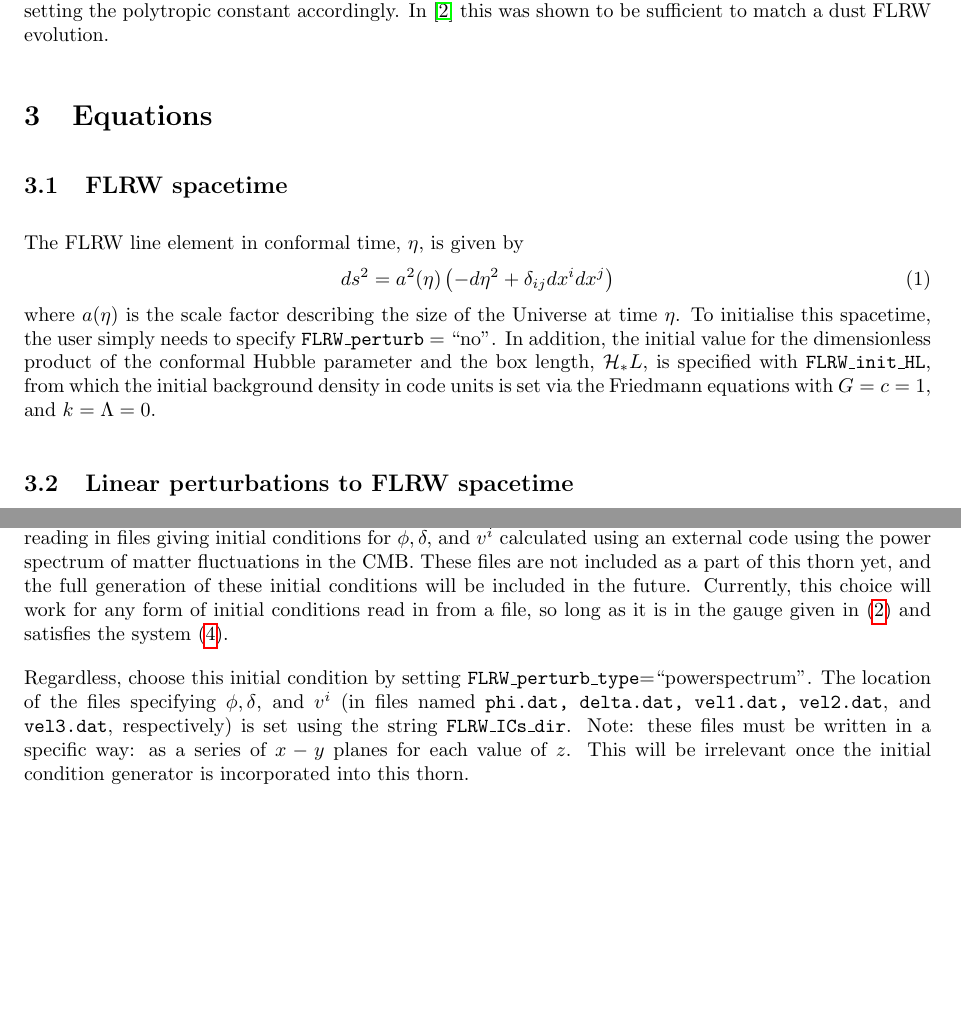
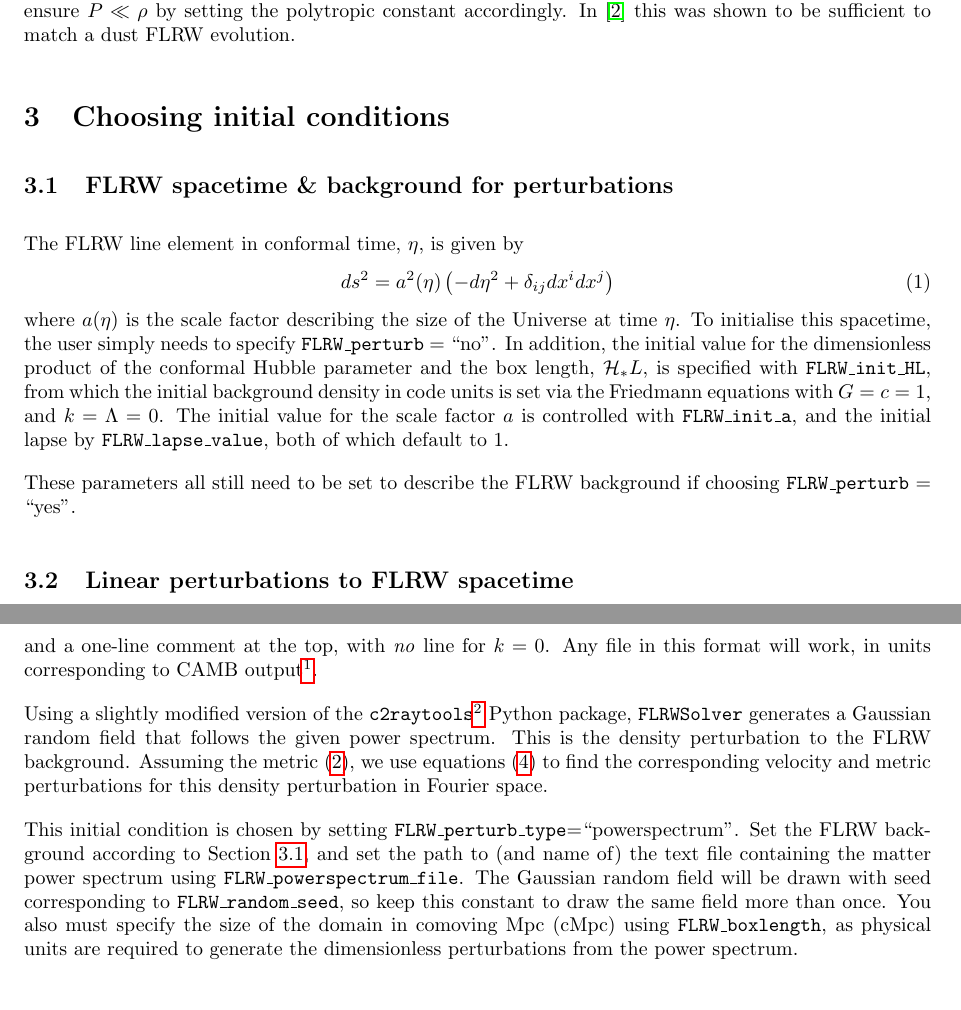
Before and after one commit to hayleyjm/FLRWSolver_public, a LaTeX paper (doc/documentation.tex): two parts of pages 2 and 3 of 17 before the commit and two parts of pages 2 and 4 of 18 after it, joined at a grey line, cut so that both start at the same text, the shorter picture padded with empty space. Compiled offline with pdfLaTeX.

Commit message:
updates to documentation

```diff
--- a/doc/documentation.tex
+++ b/doc/documentation.tex
@@ -139,23 +139,25 @@ To use this thorn to provide initial data for the {\tt ADMBase} variables $\alph
 
 Template parameter files for an FLRW and single-mode perturbation to FLRW spacetime are provided in the {\tt par/} directory. Specific test parameter files for the cases presented in Section~\ref{sec:tests} are located in the {\tt par/tests/} directory.
 
-This thorn was first presented in \cite{macpherson2017}, and used further in \cite{macpherson2019}. For these cases, and all tests presented in Section~\ref{sec:tests}, we use this thorn with {\tt GRHydro} and {\tt EOS\_Omni}. At the time of writing, neither of these thorns can handle a pure dust description, i.e. $P=0$. Instead we use a polytropic EOS and ensure $P\ll\rho$ by setting the polytropic constant accordingly. In \cite{macpherson2017} this was shown to be sufficient to match a dust FLRW evolution.
+This thorn was first presented in \cite{macpherson2017}, and used further in \cite{macpherson2019}. For these cases, and all tests presented in Section~\ref{sec:tests}, we use this thorn with {\tt GRHydro} (see Section~\ref{sec:note}) and {\tt EOS\_Omni}. At the time of writing, neither of these thorns can handle a pure dust description, i.e. $P=0$. Instead we use a polytropic EOS and ensure $P\ll\rho$ by setting the polytropic constant accordingly. In \cite{macpherson2017} this was shown to be sufficient to match a dust FLRW evolution.
 
 
 
 
 %------------------
-\section{Equations}
+\section{Choosing initial conditions}
 \label{sec:eqn}
 %------------------
 
-\subsection{FLRW spacetime}
+\subsection{FLRW spacetime \& background for perturbations} \label{sec:FLRWinit}
 
 The FLRW line element in conformal time, $\eta$, is given by
 \begin{equation}
 	ds^2 = a^2(\eta) \left( - d\eta^2 + \delta_{ij}dx^i dx^j \right)
 \end{equation}
-where $a(\eta)$ is the scale factor describing the size of the Universe at time $\eta$. To initialise this spacetime, the user simply needs to specify \texttt{FLRW\_perturb} = ``no''. In addition, the initial value for the dimensionless product of the conformal Hubble parameter and the box length, $\mathcal{H}_* L$, is specified with \texttt{FLRW\_init\_HL}, from which the initial background density in code units is set via the Friedmann equations with $G=c=1$, and $k=\Lambda=0$.
+where $a(\eta)$ is the scale factor describing the size of the Universe at time $\eta$. To initialise this spacetime, the user simply needs to specify \texttt{FLRW\_perturb} = ``no''. In addition, the initial value for the dimensionless product of the conformal Hubble parameter and the box length, $\mathcal{H}_* L$, is specified with \texttt{FLRW\_init\_HL}, from which the initial background density in code units is set via the Friedmann equations with $G=c=1$, and $k=\Lambda=0$. The initial value for the scale factor $a$ is controlled with \texttt{FLRW\_init\_a}, and the initial lapse by \texttt{FLRW\_lapse\_value}, both of which default to 1.
+
+These parameters all still need to be set to describe the FLRW background if choosing \texttt{FLRW\_perturb} = ``yes''.
 
 \subsection{Linear perturbations to FLRW spacetime}
 
@@ -208,9 +210,16 @@ The wavelength, $\lambda$, of the perturbation is controlled by \texttt{single\_
 \subsubsection{Power spectrum of perturbations}
 %----------------
 
-We can instead choose the initial conditions to be a power spectrum of fluctuations, to better mimic the early state of the Universe. See \cite{macpherson2019} for more details. Currently, this is implemented in this thorn by reading in files giving initial conditions for $\phi, \delta,$ and $v^i$ calculated using an external code using the power spectrum of matter fluctuations in the CMB. These files are not included as a part of this thorn yet, and the full generation of these initial conditions will be included in the future. Currently, this choice will work for any form of initial conditions read in from a file, so long as it is in the gauge given in \eqref{eq:perturbed_metric} and satisfies the system \eqref{eqs:linear_solnsg0}.
+We can instead choose the initial conditions to be a power spectrum of fluctuations, to better mimic the early state of the Universe. See \cite{macpherson2019} for more details.
+Note these fluctuations are still assumed to be linear perturbations to an FLRW background.
 
-Regardless, choose this initial condition by setting \texttt{FLRW\_perturb\_type}=``powerspectrum''. The location of the files specifying $\phi, \delta$, and $v^i$ (in files named {\tt phi.dat, delta.dat, vel1.dat, vel2.dat}, and {\tt vel3.dat}, respectively) is set using the string {\tt FLRW\_ICs\_dir}. Note: these files must be written in a specific way: as a series of $x-y$ planes for each value of $z$. This will be irrelevant once the initial condition generator is incorporated into this thorn.
+This is implemented by reading in a two-column text file with the 3-dimensional matter power spectrum $P(k)$, where the wavenumber is $k=\sqrt{k_x^2+k_y^2+k_z^2}$. It is assumed the text file is the same format as the matter power spectrum output from CAMB \cite{lewis2002}, i.e. a text file with two columns $k, P(k)$ (in units of  and a one-line comment at the top, with \emph{no} line for $k=0$. Any file in this format will work, in units corresponding to CAMB output\footnote{see https://camb.info}.
+
+Using a slightly modified version of the \texttt{c2raytools}\footnote{https://github.com/hjens/c2raytools} Python package, \texttt{FLRWSolver} generates a Gaussian random field that follows the given power spectrum. This is the density perturbation to the FLRW background. Assuming the metric \eqref{eq:perturbed_metric}, we use equations \eqref{eqs:linear_solnsg0} to find the corresponding velocity and metric perturbations for this density perturbation in Fourier space.
+
+This initial condition is chosen by setting \texttt{FLRW\_perturb\_type}=``powerspectrum''. Set the FLRW background according to Section~\ref{sec:FLRWinit}, and set the path to (and name of) the text file containing the matter power spectrum using \texttt{FLRW\_powerspectrum\_file}. The Gaussian random field will be drawn with seed corresponding to \texttt{FLRW\_random\_seed}, so keep this constant to draw the same field more than once. You also must specify the size of the domain in comoving Mpc (cMpc) using \texttt{FLRW\_boxlength}, as physical units are required to generate the dimensionless perturbations from the power spectrum.
+
+
 
 
 %----------------
```
Also changed, not shown: doc/documentation.tex (2 more changed lines), 2 other files.
